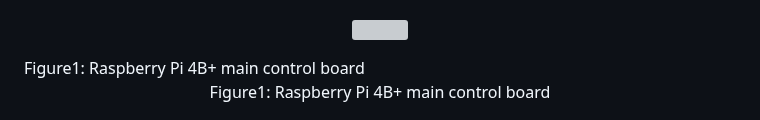
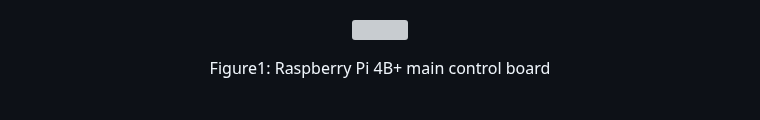
Before and after one commit to 40Group/AGV40, a Markdown page: README.md, the part around one of its changes. GitHub-like rendering; grey boxes are pictures that could not be loaded.

```diff
--- a/README.md
+++ b/README.md
@@ -10,7 +10,6 @@ This project presents the design and implementation of a Raspberry Pi-based inte
 <p align="center">
   <img src="Images/Raspberry%20Pi%204B.png" width="400"/>
 </p>
-Figure1: Raspberry Pi 4B+ main control board
 <p align="center">
 Figure1: Raspberry Pi 4B+ main control board
 </p>
```
Also changed, not shown: other parts of README.md (+4 -0 lines).
